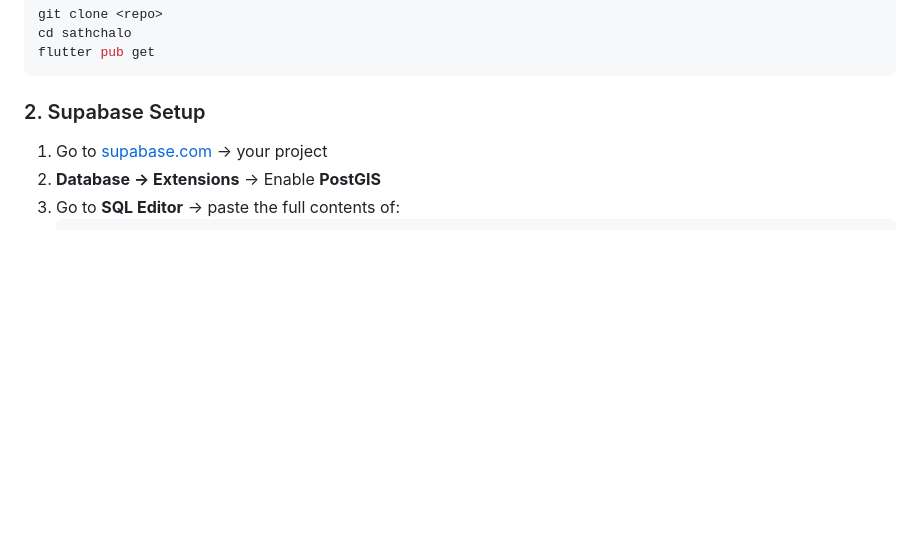
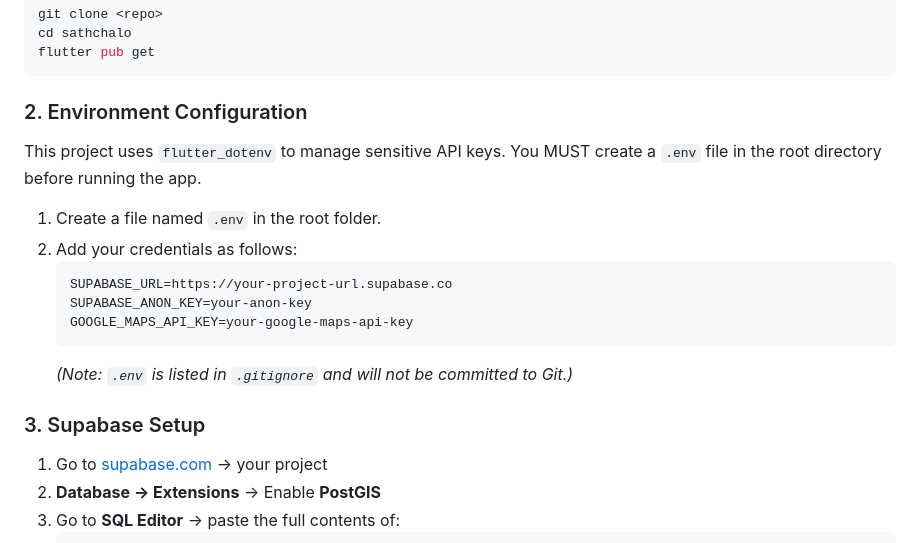
Before and after one commit to priyansh0602/SathChalo, a Markdown page: README.md, the part around the change. Rendered like a GitHub page; blank space fills up the shorter version.

Commit message:
Update README with environment variable setup instructions

````diff
--- a/README.md
+++ b/README.md
@@ -40,7 +40,20 @@ cd sathchalo
 flutter pub get
 ```
 
-### 2. Supabase Setup
+### 2. Environment Configuration
+
+This project uses `flutter_dotenv` to manage sensitive API keys. You MUST create a `.env` file in the root directory before running the app.
+
+1.  Create a file named `.env` in the root folder.
+2.  Add your credentials as follows:
+    ```env
+    SUPABASE_URL=https://your-project-url.supabase.co
+    SUPABASE_ANON_KEY=your-anon-key
+    GOOGLE_MAPS_API_KEY=your-google-maps-api-key
+    ```
+    *(Note: `.env` is listed in `.gitignore` and will not be committed to Git.)*
+
+### 3. Supabase Setup
 
 1. Go to [supabase.com](https://supabase.com) → your project
 2. **Database → Extensions** → Enable **PostGIS**
````
